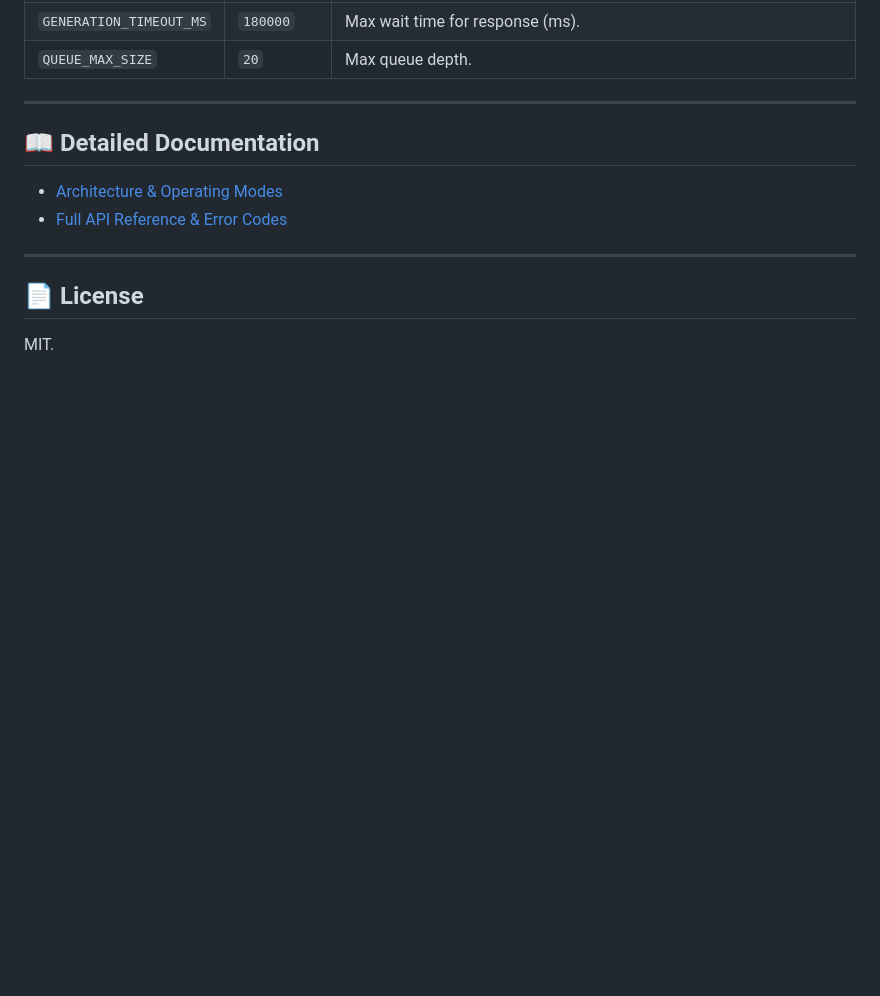
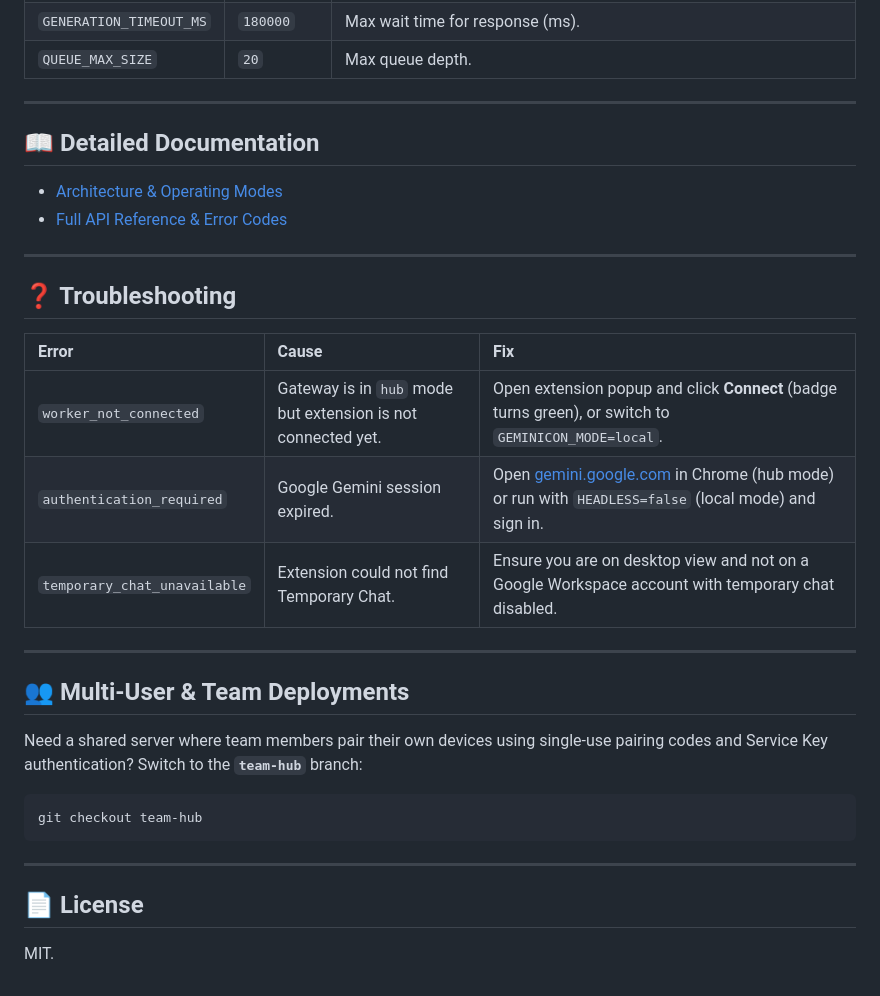
Before and after one commit to 0atxl/geminicon, a Markdown page: README.md, the part around one of its changes. Rendered like a GitHub page; blank space fills up the shorter version.

````diff
--- a/README.md
+++ b/README.md
@@ -118,6 +141,25 @@ Optional settings (defaults work out of the box for personal use):
 
 ---
 
+## ❓ Troubleshooting
+
+| Error | Cause | Fix |
+| :--- | :--- | :--- |
+| `worker_not_connected` | Gateway is in `hub` mode but extension is not connected yet. | Open extension popup and click **Connect** (badge turns green), or switch to `GEMINICON_MODE=local`. |
+| `authentication_required` | Google Gemini session expired. | Open [gemini.google.com](https://gemini.google.com/) in Chrome (hub mode) or run with `HEADLESS=false` (local mode) and sign in. |
+| `temporary_chat_unavailable` | Extension could not find Temporary Chat. | Ensure you are on desktop view and not on a Google Workspace account with temporary chat disabled. |
+
+---
+
+## 👥 Multi-User & Team Deployments
+
+Need a shared server where team members pair their own devices using single-use pairing codes and Service Key authentication? Switch to the **`team-hub`** branch:
+```bash
+git checkout team-hub
+```
+
+---
+
 ## 📄 License
 
 MIT.
````
Also changed, not shown: other parts of README.md (+37 -14 lines).
